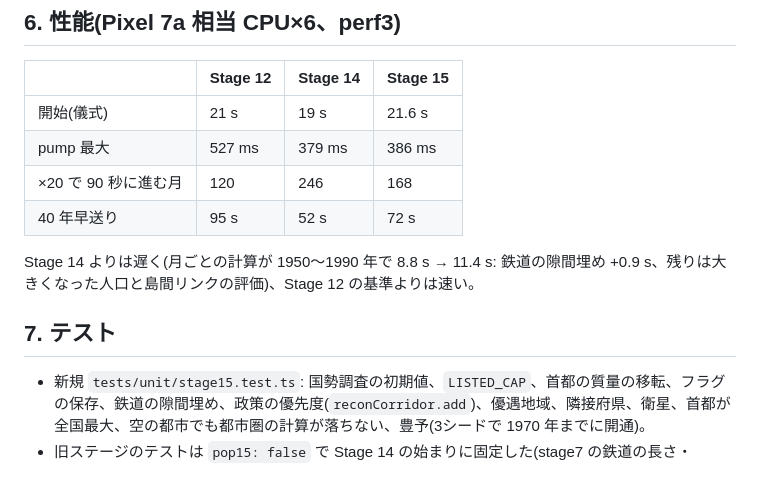
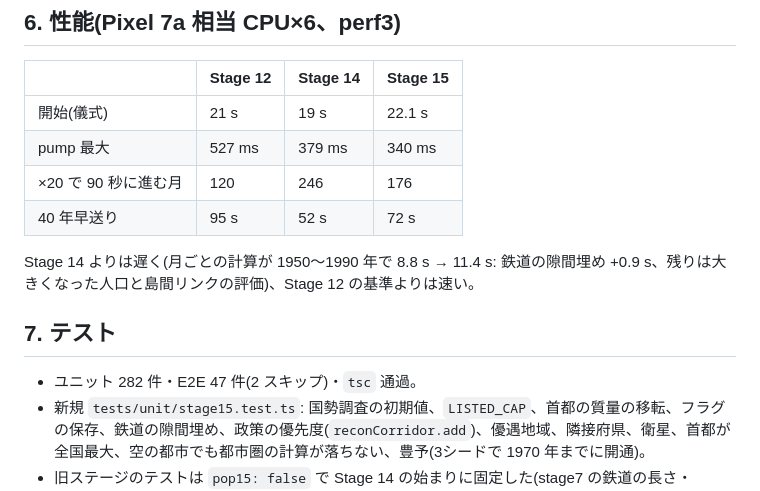
Before and after one commit to gusk2020/kudo-fudo-miseisen, a Markdown page: docs/STAGE15_CENSUS_START_AND_POLICY.md, the part around the change. GitHub-like rendering.

Commit message:
Stage 15: doc numbers
Co-Authored-By: Claude Sonnet 5.5 <noreply@anthropic.com>
Claude-Session: https://claude.ai/code/session_01PaLsqwF9Z6DWMxMQBJb14N

```diff
--- a/docs/STAGE15_CENSUS_START_AND_POLICY.md
+++ b/docs/STAGE15_CENSUS_START_AND_POLICY.md
@@ -94,15 +94,16 @@ Stage 12 以降の新規ゲーム(年表の第1期から)だけに働く。フ
 
 | | Stage 12 | Stage 14 | Stage 15 |
 | --- | --- | --- | --- |
-| 開始(儀式) | 21 s | 19 s | 21.6 s |
-| pump 最大 | 527 ms | 379 ms | 386 ms |
-| ×20 で 90 秒に進む月 | 120 | 246 | 168 |
+| 開始(儀式) | 21 s | 19 s | 22.1 s |
+| pump 最大 | 527 ms | 379 ms | 340 ms |
+| ×20 で 90 秒に進む月 | 120 | 246 | 176 |
 | 40 年早送り | 95 s | 52 s | 72 s |
 
 Stage 14 よりは遅く(月ごとの計算が 1950〜1990 年で 8.8 s → 11.4 s: 鉄道の隙間埋め +0.9 s、残りは大きくなった人口と島間リンクの評価)、Stage 12 の基準よりは速い。
 
 ## 7. テスト
 
+- ユニット 282 件・E2E 47 件(2 スキップ)・`tsc` 通過。
 - 新規 `tests/unit/stage15.test.ts`: 国勢調査の初期値、`LISTED_CAP`、首都の質量の移転、フラグの保存、鉄道の隙間埋め、政策の優先度(`reconCorridor.add`)、優遇地域、隣接府県、衛星、首都が全国最大、空の都市でも都市圏の計算が落ちない、豊予(3シードで 1970 年までに開通)。
 - 旧ステージのテストは `pop15: false` で Stage 14 の始まりに固定した(stage7 の鉄道の長さ・stage9 の山脈の遅れ・stage10 の役割の力学・issue18 の流量)。stage10 の「入れ替え後の大きさ」は国勢調査の式で書き直した。`stage13` の同時工事の上限は共通の6枠と島間の専用枠に分けた。
 - 都市圏の計算が人口 0 の都市で落ちる潜在バグ(中心に選ばれる都市の順序)を直した。
```
